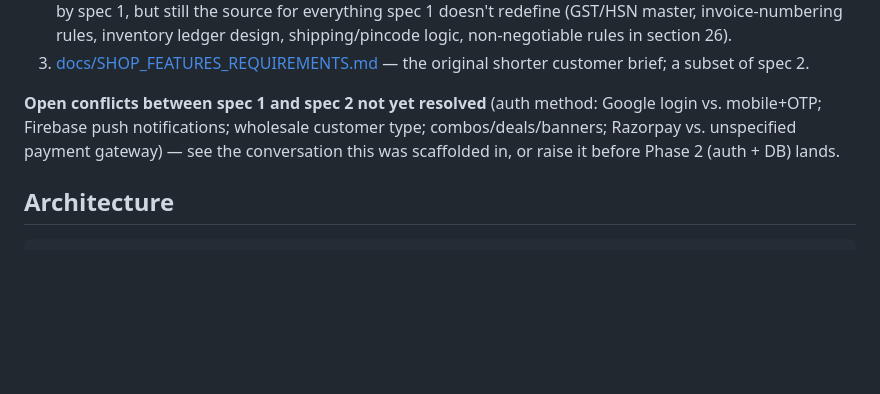
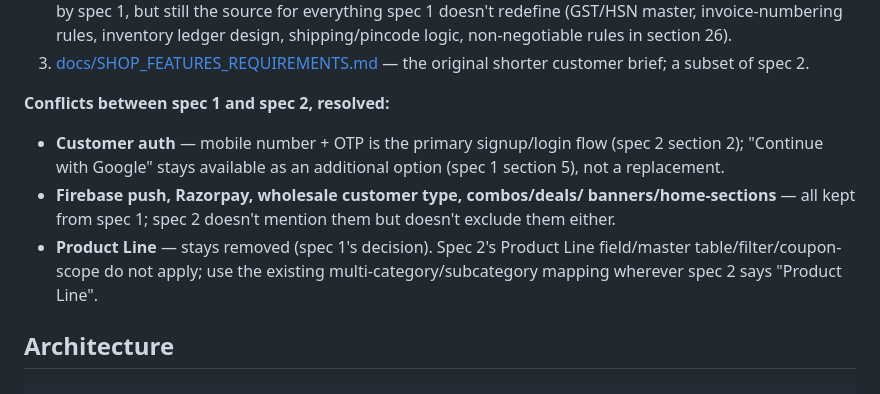
Before and after one commit to maddy408/qynova_e-commerce, a Markdown page: README.md, the part around the change. Rendered like a GitHub page; blank space fills up the shorter version.

Commit message:
Record spec-conflict resolutions in README
Customer auth is OTP-primary with Google login as an additional option;
Firebase push, Razorpay, wholesale and combos/deals/banners are kept from
the original spec; Product Line stays removed per the original spec's
decision, superseding the new spec's Product Line requirement.

Co-Authored-By: Claude Sonnet 5 <noreply@anthropic.com>

```diff
--- a/README.md
+++ b/README.md
@@ -20,11 +20,18 @@ Specs this build follows (in order of precedence where they overlap):
 3. [docs/SHOP_FEATURES_REQUIREMENTS.md](docs/SHOP_FEATURES_REQUIREMENTS.md) —
    the original shorter customer brief; a subset of spec 2.
 
-**Open conflicts between spec 1 and spec 2 not yet resolved** (auth method:
-Google login vs. mobile+OTP; Firebase push notifications; wholesale
-customer type; combos/deals/banners; Razorpay vs. unspecified payment
-gateway) — see the conversation this was scaffolded in, or raise it before
-Phase 2 (auth + DB) lands.
+**Conflicts between spec 1 and spec 2, resolved:**
+
+- **Customer auth** — mobile number + OTP is the primary signup/login flow
+  (spec 2 section 2); "Continue with Google" stays available as an
+  additional option (spec 1 section 5), not a replacement.
+- **Firebase push, Razorpay, wholesale customer type, combos/deals/
+  banners/home-sections** — all kept from spec 1; spec 2 doesn't mention
+  them but doesn't exclude them either.
+- **Product Line** — stays removed (spec 1's decision). Spec 2's Product
+  Line field/master table/filter/coupon-scope do not apply; use the
+  existing multi-category/subcategory mapping wherever spec 2 says
+  "Product Line".
 
 ## Architecture
 
```
